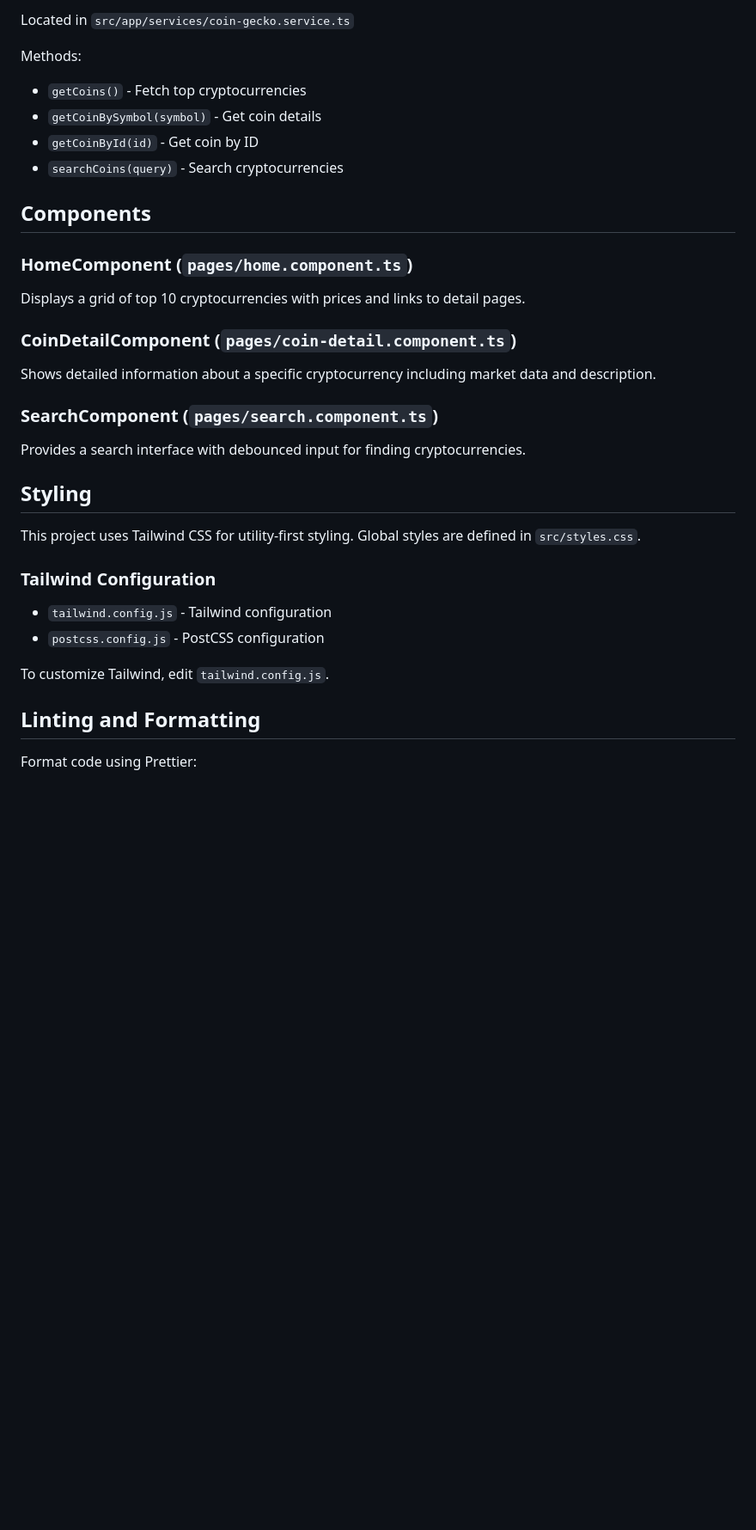
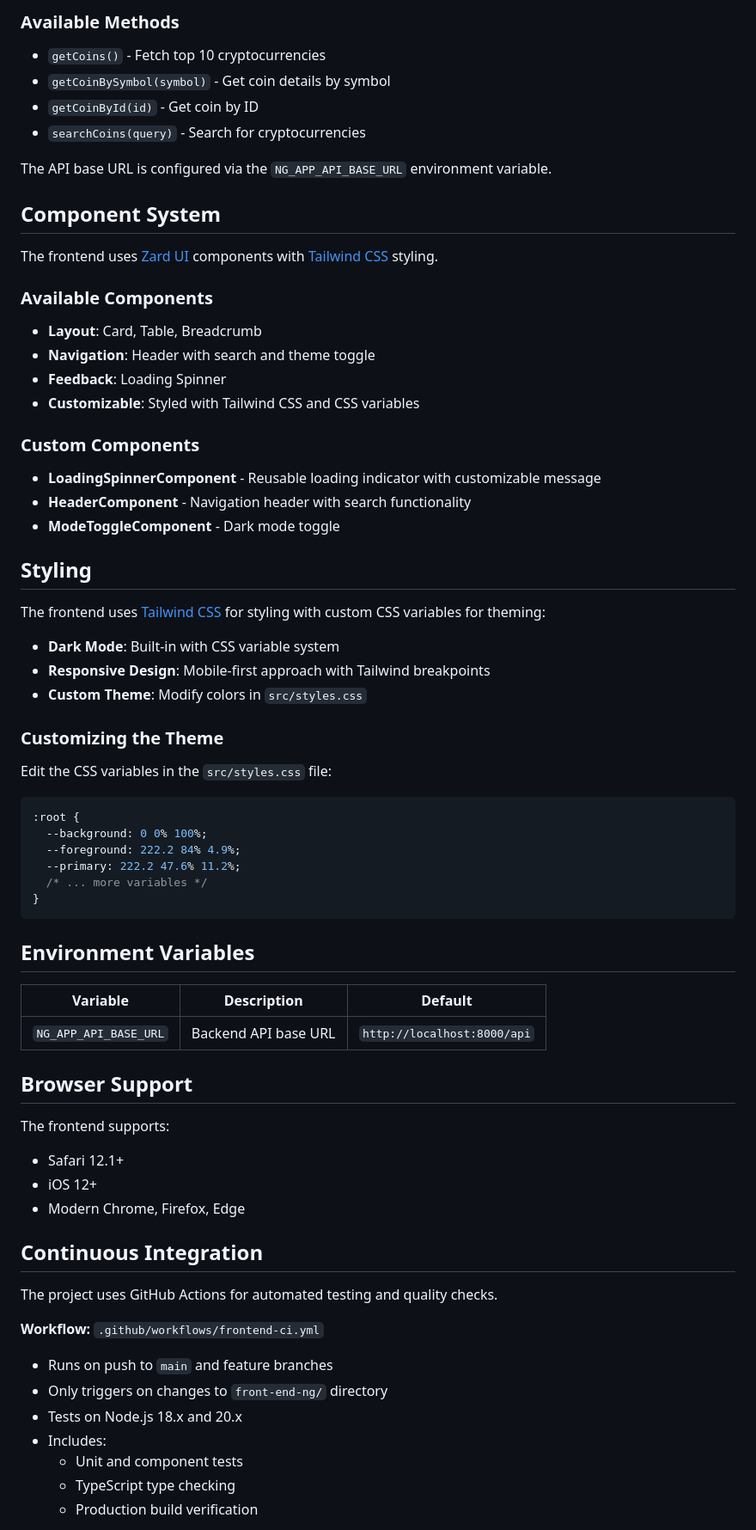
Before and after one commit to daniel-samson/cryptobro, a Markdown page: front-end-ng/README.md, the part around one of its changes. Shown at 86% size. GitHub-like rendering; blank space fills up the shorter version.

````diff
--- a/front-end-ng/README.md
+++ b/front-end-ng/README.md
@@ -122,33 +174,74 @@ The application communicates with the Laravel backend API:
 
-Located in `src/app/services/coin-gecko.service.ts`
+### Available Methods
 
-Methods:
-- `getCoins()` - Fetch top cryptocurrencies
-- `getCoinBySymbol(symbol)` - Get coin details
+- `getCoins()` - Fetch top 10 cryptocurrencies
+- `getCoinBySymbol(symbol)` - Get coin details by symbol
 - `getCoinById(id)` - Get coin by ID
-- `searchCoins(query)` - Search cryptocurrencies
+- `searchCoins(query)` - Search for cryptocurrencies
 
-## Components
+The API base URL is configured via the `NG_APP_API_BASE_URL` environment variable.
 
-### HomeComponent (`pages/home.component.ts`)
-Displays a grid of top 10 cryptocurrencies with prices and links to detail pages.
+## Component System
 
-### CoinDetailComponent (`pages/coin-detail.component.ts`)
-Shows detailed information about a specific cryptocurrency including market data and description.
+The frontend uses [Zard UI](https://zardui.com) components with [Tailwind CSS](https://tailwindcss.com) styling.
 
-### SearchComponent (`pages/search.component.ts`)
-Provides a search interface with debounced input for finding cryptocurrencies.
+### Available Components
+
+- **Layout**: Card, Table, Breadcrumb
+- **Navigation**: Header with search and theme toggle
+- **Feedback**: Loading Spinner
+- **Customizable**: Styled with Tailwind CSS and CSS variables
+
+### Custom Components
+
+- **LoadingSpinnerComponent** - Reusable loading indicator with customizable message
+- **HeaderComponent** - Navigation header with search functionality
+- **ModeToggleComponent** - Dark mode toggle
 
 ## Styling
 
-This project uses Tailwind CSS for utility-first styling. Global styles are defined in `src/styles.css`.
+The frontend uses [Tailwind CSS](https://tailwindcss.com) for styling with custom CSS variables for theming:
 
-### Tailwind Configuration
-- `tailwind.config.js` - Tailwind configuration
-- `postcss.config.js` - PostCSS configuration
+- **Dark Mode**: Built-in with CSS variable system
+- **Responsive Design**: Mobile-first approach with Tailwind breakpoints
+- **Custom Theme**: Modify colors in `src/styles.css`
 
-To customize Tailwind, edit `tailwind.config.js`.
+### Customizing the Theme
 
-## Linting and Formatting
+Edit the CSS variables in the `src/styles.css` file:
 
-Format code using Prettier:
+```css
+:root {
+  --background: 0 0% 100%;
+  --foreground: 222.2 84% 4.9%;
+  --primary: 222.2 47.6% 11.2%;
+  /* ... more variables */
+}
+```
+
+## Environment Variables
+
+| Variable                  | Description                    | Default                          |
+|---------------------------|--------------------------------|----------------------------------|
+| `NG_APP_API_BASE_URL`     | Backend API base URL           | `http://localhost:8000/api`      |
+
+## Browser Support
+
+The frontend supports:
+- Safari 12.1+
+- iOS 12+
+- Modern Chrome, Firefox, Edge
+
+## Continuous Integration
+
+The project uses GitHub Actions for automated testing and quality checks.
+
+**Workflow:** `.github/workflows/frontend-ci.yml`
+- Runs on push to `main` and feature branches
+- Only triggers on changes to `front-end-ng/` directory
+- Tests on Node.js 18.x and 20.x
+- Includes:
+  - Unit and component tests
+  - TypeScript type checking
+  - Production build verification
+
````
Also changed, not shown: other parts of front-end-ng/README.md (+218 -111 lines), README.md (+51 -9 lines).
